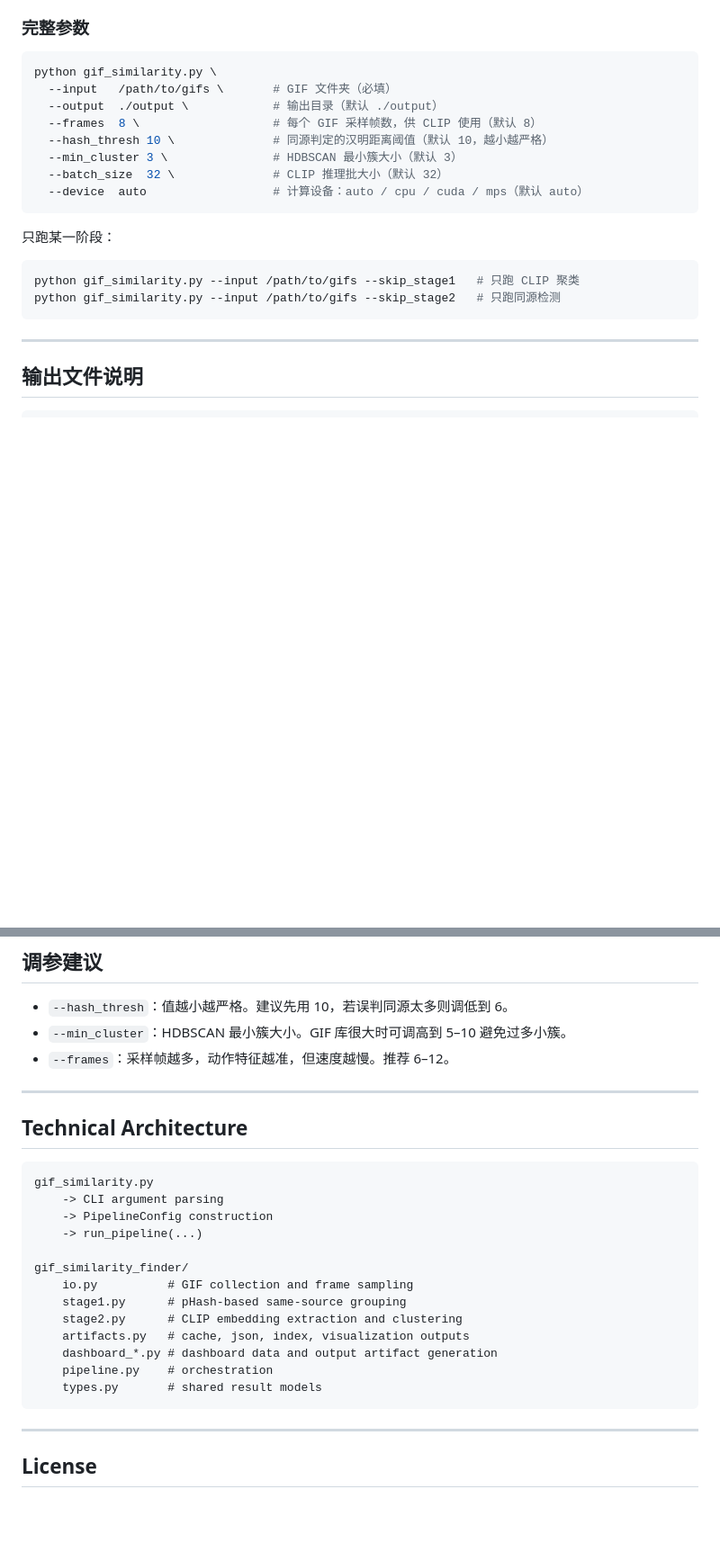
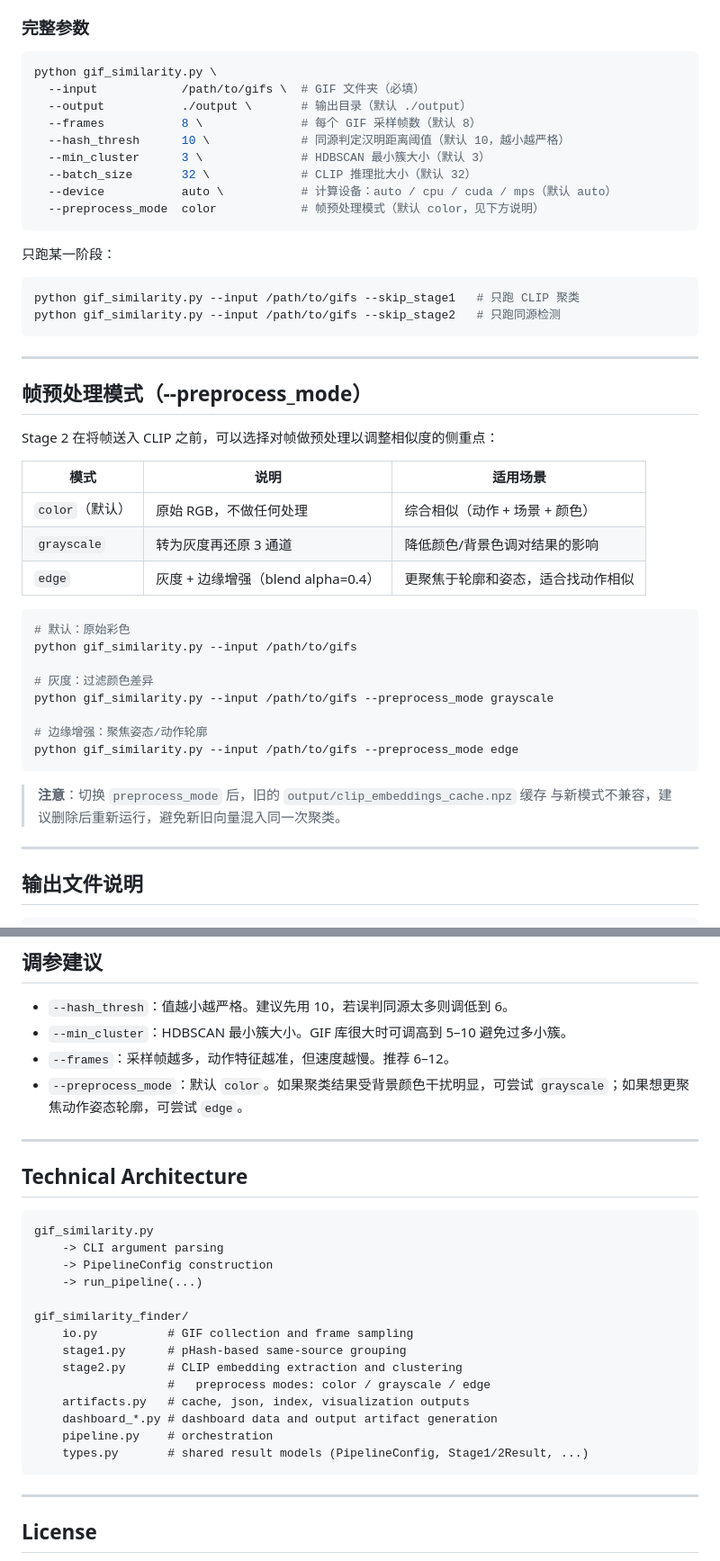
Before and after one commit to zwy/gif-similarity-finder, a Markdown page: README.md, 2 parts joined by grey strips. Shown at 90% size. Rendered like a GitHub page; blank space fills up the shorter version.

Commit message:
docs: update README to document --preprocess_mode and grayscale/edge options

````diff
--- a/README.md
+++ b/README.md
@@ -61,13 +61,14 @@ python gif_similarity.py --input /path/to/your/gif/folder
 
 ```bash
 python gif_similarity.py \
-  --input   /path/to/gifs \       # GIF 文件夹（必填）
-  --output  ./output \            # 输出目录（默认 ./output）
-  --frames  8 \                   # 每个 GIF 采样帧数，供 CLIP 使用（默认 8）
-  --hash_thresh 10 \              # 同源判定的汉明距离阈值（默认 10，越小越严格）
-  --min_cluster 3 \               # HDBSCAN 最小簇大小（默认 3）
-  --batch_size  32 \              # CLIP 推理批大小（默认 32）
-  --device  auto                  # 计算设备：auto / cpu / cuda / mps（默认 auto）
+  --input            /path/to/gifs \  # GIF 文件夹（必填）
+  --output           ./output \       # 输出目录（默认 ./output）
+  --frames           8 \              # 每个 GIF 采样帧数（默认 8）
+  --hash_thresh      10 \             # 同源判定汉明距离阈值（默认 10，越小越严格）
+  --min_cluster      3 \              # HDBSCAN 最小簇大小（默认 3）
+  --batch_size       32 \             # CLIP 推理批大小（默认 32）
+  --device           auto \           # 计算设备：auto / cpu / cuda / mps（默认 auto）
+  --preprocess_mode  color            # 帧预处理模式（默认 color，见下方说明）
 ```
 
 只跑某一阶段：
@@ -76,6 +77,32 @@ python gif_similarity.py \
 python gif_similarity.py --input /path/to/gifs --skip_stage1   # 只跑 CLIP 聚类
 python gif_similarity.py --input /path/to/gifs --skip_stage2   # 只跑同源检测
 ```
+
+---
+
+## 帧预处理模式（--preprocess_mode）
+
+Stage 2 在将帧送入 CLIP 之前，可以选择对帧做预处理以调整相似度的侧重点：
+
+| 模式 | 说明 | 适用场景 |
+|---|---|---|
+| `color`（默认） | 原始 RGB，不做任何处理 | 综合相似（动作 + 场景 + 颜色） |
+| `grayscale` | 转为灰度再还原 3 通道 | 降低颜色/背景色调对结果的影响 |
+| `edge` | 灰度 + 边缘增强（blend alpha=0.4） | 更聚焦于轮廓和姿态，适合找动作相似 |
+
+```bash
+# 默认：原始彩色
+python gif_similarity.py --input /path/to/gifs
+
+# 灰度：过滤颜色差异
+python gif_similarity.py --input /path/to/gifs --preprocess_mode grayscale
+
+# 边缘增强：聚焦姿态/动作轮廓
+python gif_similarity.py --input /path/to/gifs --preprocess_mode edge
+```
+
+> **注意**：切换 `preprocess_mode` 后，旧的 `output/clip_embeddings_cache.npz` 缓存
+> 与新模式不兼容，建议删除后重新运行，避免新旧向量混入同一次聚类。
 
 ---
 
@@ -144,6 +171,7 @@ dashboard/
 - `--hash_thresh`：值越小越严格。建议先用 10，若误判同源太多则调低到 6。
 - `--min_cluster`：HDBSCAN 最小簇大小。GIF 库很大时可调高到 5–10 避免过多小簇。
 - `--frames`：采样帧越多，动作特征越准，但速度越慢。推荐 6–12。
+- `--preprocess_mode`：默认 `color`。如果聚类结果受背景颜色干扰明显，可尝试 `grayscale`；如果想更聚焦动作姿态轮廓，可尝试 `edge`。
 
 ---
 
@@ -159,10 +187,11 @@ gif_similarity_finder/
     io.py          # GIF collection and frame sampling
     stage1.py      # pHash-based same-source grouping
     stage2.py      # CLIP embedding extraction and clustering
+                   #   preprocess modes: color / grayscale / edge
     artifacts.py   # cache, json, index, visualization outputs
     dashboard_*.py # dashboard data and output artifact generation
     pipeline.py    # orchestration
-    types.py       # shared result models
+    types.py       # shared result models (PipelineConfig, Stage1/2Result, ...)
 ```
 
 ---
````
Also changed, not shown: other parts of README.md (+2 -2 lines).
